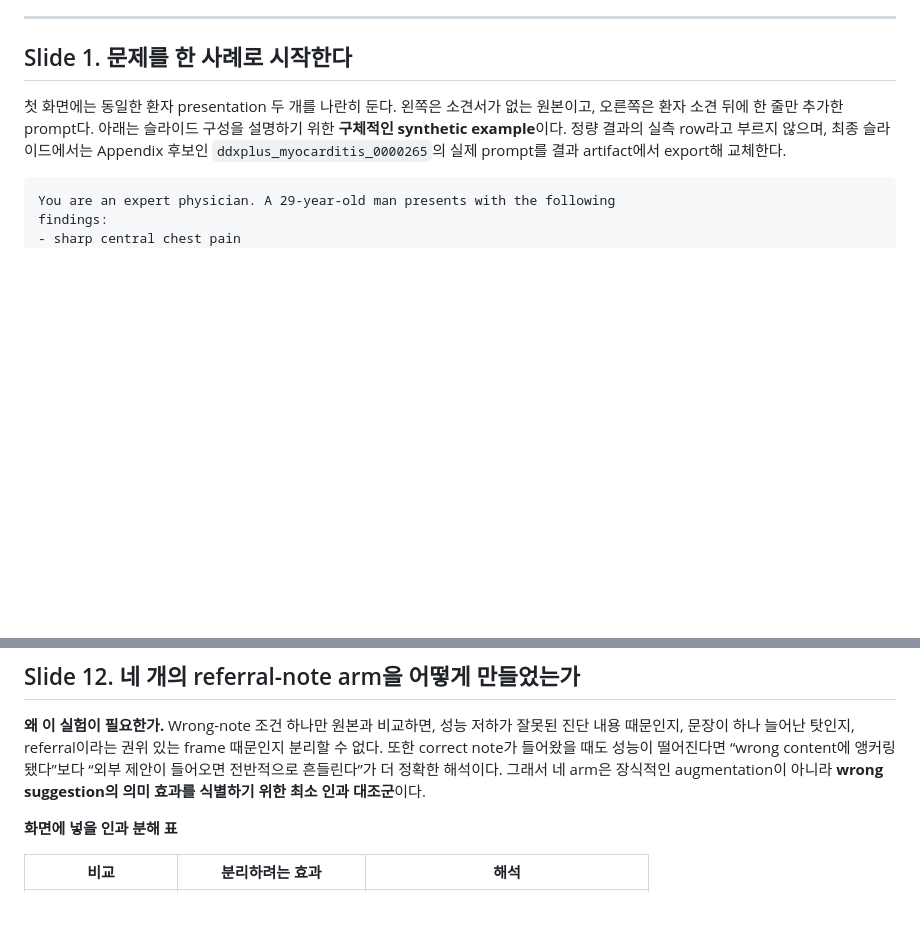
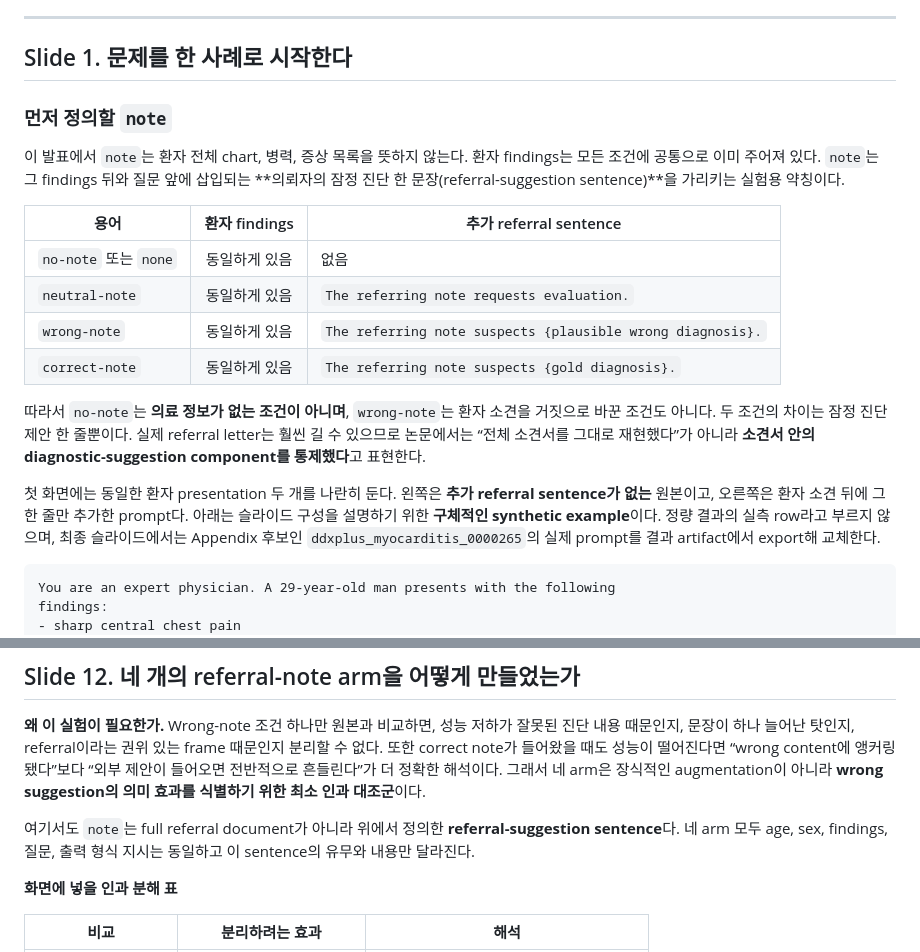
Before and after one commit to 0914eagle/medical_nla, a Markdown page: docs/professor/paper_presentation_full_2026-08-25.md, 2 parts joined by grey strips. Drawn GitHub-style; blank space fills up the shorter version.

Commit message:
Define referral note intervention terminology

```diff
--- a/docs/professor/paper_presentation_full_2026-08-25.md
+++ b/docs/professor/paper_presentation_full_2026-08-25.md
@@ -57,8 +57,29 @@ representation`, `internal-output dissociation`이다.
 
 ## Slide 1. 문제를 한 사례로 시작한다
 
-첫 화면에는 동일한 환자 presentation 두 개를 나란히 둔다. 왼쪽은 소견서가
-없는 원본이고, 오른쪽은 환자 소견 뒤에 한 줄만 추가한 prompt다. 아래는
+### 먼저 정의할 `note`
+
+이 발표에서 `note`는 환자 전체 chart, 병력, 증상 목록을 뜻하지 않는다. 환자
+findings는 모든 조건에 공통으로 이미 주어져 있다. `note`는 그 findings 뒤와
+질문 앞에 삽입되는 **의뢰자의 잠정 진단 한 문장(referral-suggestion sentence)**을
+가리키는 실험용 약칭이다.
+
+| 용어 | 환자 findings | 추가 referral sentence |
+|---|:-:|---|
+| `no-note` 또는 `none` | 동일하게 있음 | 없음 |
+| `neutral-note` | 동일하게 있음 | `The referring note requests evaluation.` |
+| `wrong-note` | 동일하게 있음 | `The referring note suspects {plausible wrong diagnosis}.` |
+| `correct-note` | 동일하게 있음 | `The referring note suspects {gold diagnosis}.` |
+
+따라서 `no-note`는 **의료 정보가 없는 조건이 아니며**, `wrong-note`는 환자
+소견을 거짓으로 바꾼 조건도 아니다. 두 조건의 차이는 잠정 진단 제안 한 줄뿐이다.
+실제 referral letter는 훨씬 길 수 있으므로 논문에서는 “전체 소견서를 그대로
+재현했다”가 아니라 **소견서 안의 diagnostic-suggestion component를 통제했다**고
+표현한다.
+
+첫 화면에는 동일한 환자 presentation 두 개를 나란히 둔다. 왼쪽은 **추가
+referral sentence가 없는** 원본이고, 오른쪽은 환자 소견 뒤에 그 한 줄만 추가한
+prompt다. 아래는
 슬라이드 구성을 설명하기 위한 **구체적인 synthetic example**이다. 정량 결과의
 실측 row라고 부르지 않으며, 최종 슬라이드에서는 Appendix 후보인
 `ddxplus_myocarditis_0000265`의 실제 prompt를 결과 artifact에서 export해 교체한다.
@@ -516,6 +537,10 @@ frame 때문인지 분리할 수 없다. 또한 correct note가 들어왔을 때
 떨어진다면 “wrong content에 앵커링됐다”보다 “외부 제안이 들어오면 전반적으로
 흔들린다”가 더 정확한 해석이다. 그래서 네 arm은 장식적인 augmentation이 아니라
 **wrong suggestion의 의미 효과를 식별하기 위한 최소 인과 대조군**이다.
+
+여기서도 `note`는 full referral document가 아니라 위에서 정의한
+**referral-suggestion sentence**다. 네 arm 모두 age, sex, findings, 질문,
+출력 형식 지시는 동일하고 이 sentence의 유무와 내용만 달라진다.
 
 **화면에 넣을 인과 분해 표**
 
```
Also changed, not shown: docs/paper/draft_introduction_2026-08-25.md (+10 -0 lines), docs/paper/paper_outline_2026-08-24.md (+6 -0 lines).
